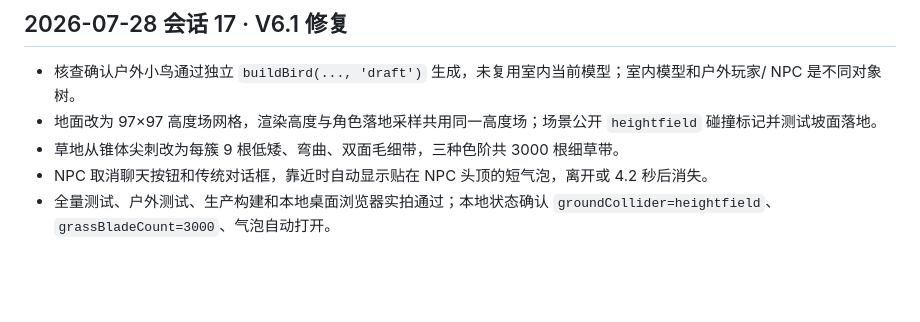
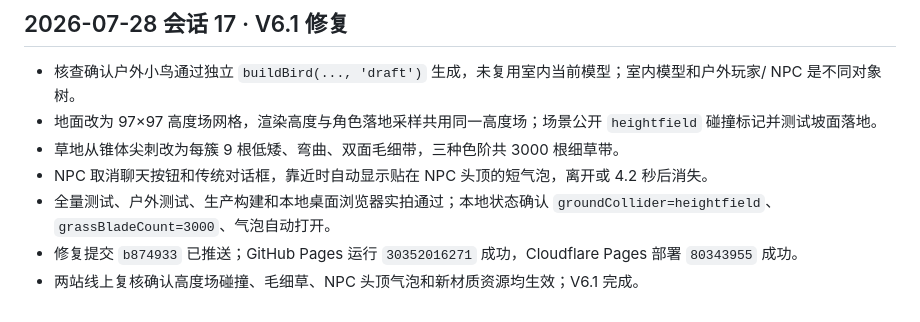
Before and after one commit to plum-221/Bird-Generator, a Markdown page: progress.md, the part around the change. Drawn GitHub-style; blank space fills up the shorter version.

```diff
--- a/progress.md
+++ b/progress.md
@@ -146,3 +146,5 @@
 - 草地从锥体尖刺改为每簇 9 根低矮、弯曲、双面毛细带，三种色阶共 3000 根细草带。
 - NPC 取消聊天按钮和传统对话框，靠近时自动显示贴在 NPC 头顶的短气泡，离开或 4.2 秒后消失。
 - 全量测试、户外测试、生产构建和本地桌面浏览器实拍通过；本地状态确认 `groundCollider=heightfield`、`grassBladeCount=3000`、气泡自动打开。
+- 修复提交 `b874933` 已推送；GitHub Pages 运行 `30352016271` 成功，Cloudflare Pages 部署 `80343955` 成功。
+- 两站线上复核确认高度场碰撞、毛细草、NPC 头顶气泡和新材质资源均生效；V6.1 完成。
```
Also changed, not shown: task_plan.md (+2 -2 lines), 协作日志.md (+6 -0 lines).
